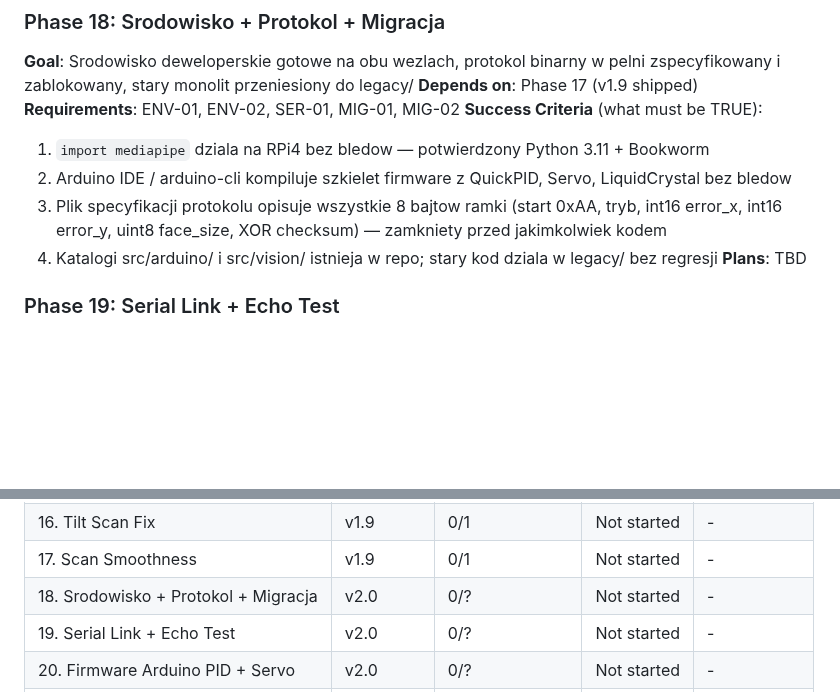
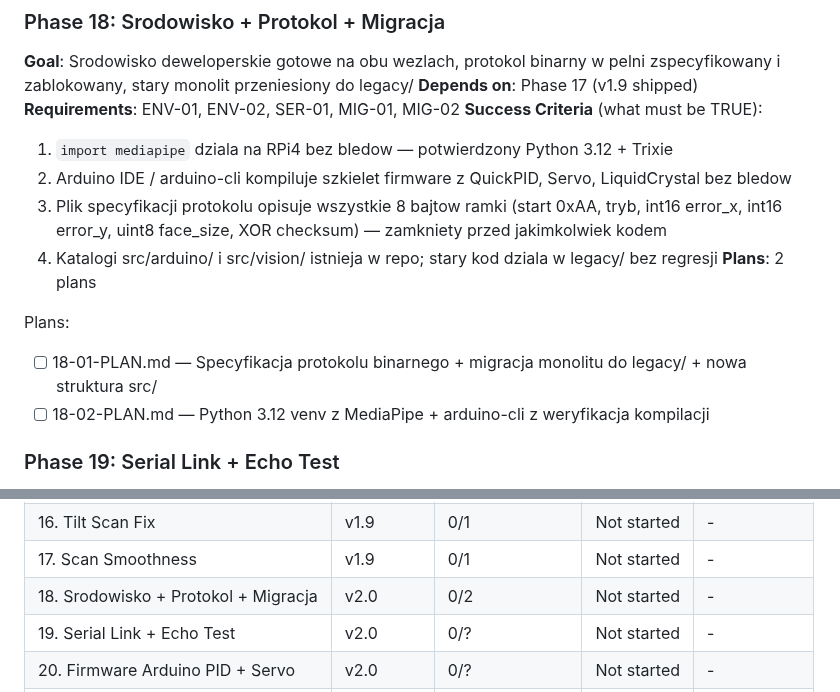
Before and after one commit to MateuszParol/ARIES-LITE, a Markdown page: .planning/ROADMAP.md, 2 parts joined by grey strips. Drawn GitHub-style; blank space fills up the shorter version.

Commit message:
docs(18): create phase plan — protocol spec, migration, environment setup

```diff
--- a/.planning/ROADMAP.md
+++ b/.planning/ROADMAP.md
@@ -126,11 +126,15 @@ Plans:
 **Depends on**: Phase 17 (v1.9 shipped)
 **Requirements**: ENV-01, ENV-02, SER-01, MIG-01, MIG-02
 **Success Criteria** (what must be TRUE):
-  1. `import mediapipe` dziala na RPi4 bez bledow — potwierdzony Python 3.11 + Bookworm
+  1. `import mediapipe` dziala na RPi4 bez bledow — potwierdzony Python 3.12 + Trixie
   2. Arduino IDE / arduino-cli kompiluje szkielet firmware z QuickPID, Servo, LiquidCrystal bez bledow
   3. Plik specyfikacji protokolu opisuje wszystkie 8 bajtow ramki (start 0xAA, tryb, int16 error_x, int16 error_y, uint8 face_size, XOR checksum) — zamkniety przed jakimkolwiek kodem
   4. Katalogi src/arduino/ i src/vision/ istnieja w repo; stary kod dziala w legacy/ bez regresji
-**Plans**: TBD
+**Plans**: 2 plans
+
+Plans:
+- [ ] 18-01-PLAN.md — Specyfikacja protokolu binarnego + migracja monolitu do legacy/ + nowa struktura src/
+- [ ] 18-02-PLAN.md — Python 3.12 venv z MediaPipe + arduino-cli z weryfikacja kompilacji
 
 ### Phase 19: Serial Link + Echo Test
 **Goal**: Warstwa szeregowa dziala end-to-end — RPi wysyla poprawne ramki binarne, Arduino parsuje je bez bledow i potwierdza odczyt przez Serial Monitor
@@ -212,7 +216,7 @@ Plans:
 | 15. PID Tracking Fix | v1.9 | 0/1 | Not started | - |
 | 16. Tilt Scan Fix | v1.9 | 0/1 | Not started | - |
 | 17. Scan Smoothness | v1.9 | 0/1 | Not started | - |
-| 18. Srodowisko + Protokol + Migracja | v2.0 | 0/? | Not started | - |
+| 18. Srodowisko + Protokol + Migracja | v2.0 | 0/2 | Not started | - |
 | 19. Serial Link + Echo Test | v2.0 | 0/? | Not started | - |
 | 20. Firmware Arduino PID + Servo | v2.0 | 0/? | Not started | - |
 | 21. Wizja RPi MediaPipe | v2.0 | 0/? | Not started | - |
```
Also changed, not shown: 2 other files.
